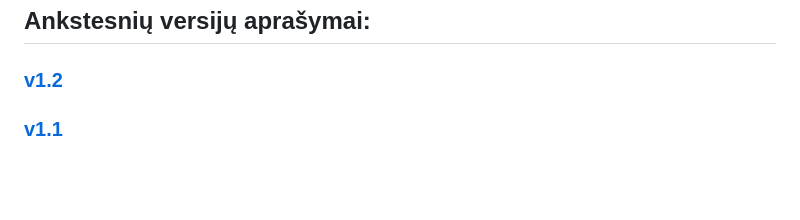
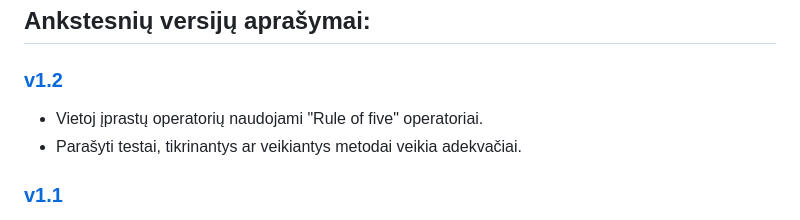
Before and after one commit to Skirmantux/objektinis3, a Markdown page: README.md, the part around the change. Rendered like a GitHub page; blank space fills up the shorter version.

```diff
--- a/README.md
+++ b/README.md
@@ -37,6 +37,8 @@ Tai optimizuoja išvedimą į įvesties srauto (std::cout arba std::ofstream) i
 
 ## Ankstesnių versijų aprašymai:
 ### [v1.2](https://github.com/Skirmantux/objektinis2/releases/tag/v1.2.0)
+- Vietoj įprastų operatorių naudojami "Rule of five" operatoriai.
+- Parašyti testai, tikrinantys ar veikiantys metodai veikia adekvačiai.
 ### [v1.1](https://github.com/Skirmantux/objektinis2/releases/tag/v1.1.0)
 - Vietoje struktūrų tipų naudojame klases, kurios veikia truputį efektyviau, ypač esant dideliam studentų skaičiui.
 - Nauji testavimo tyrimai.
```
